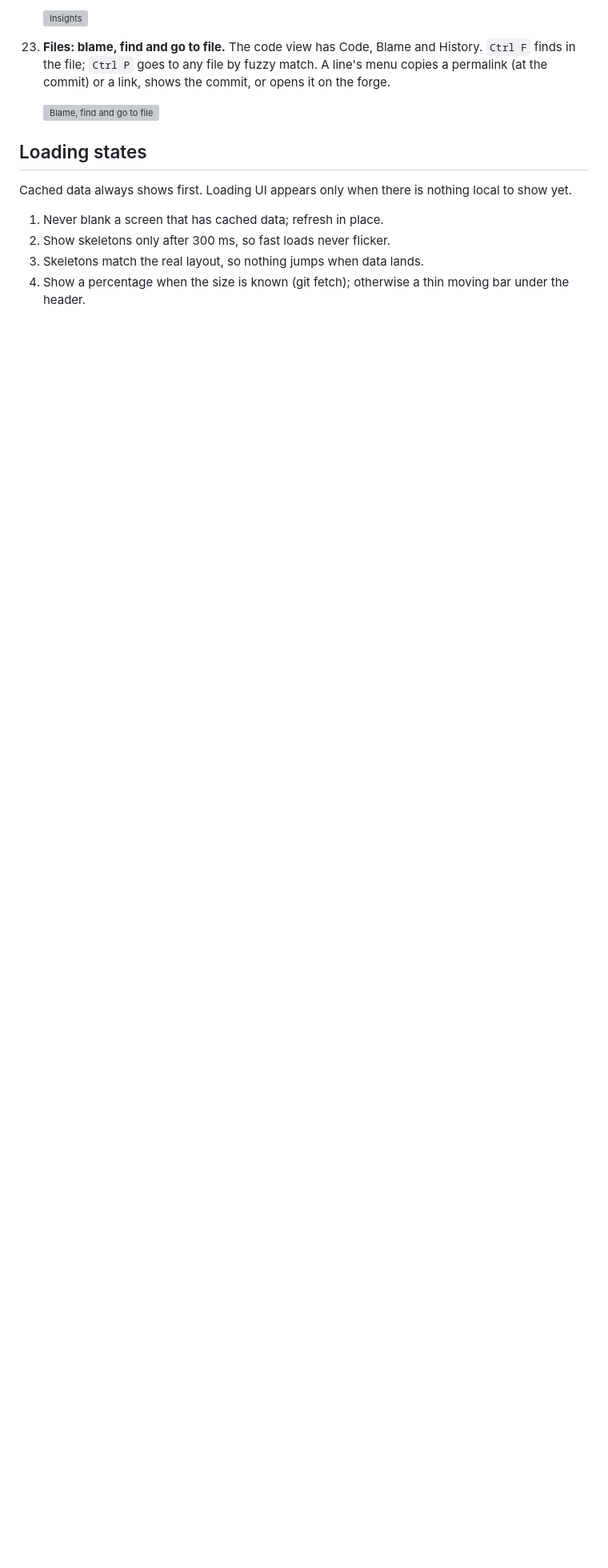
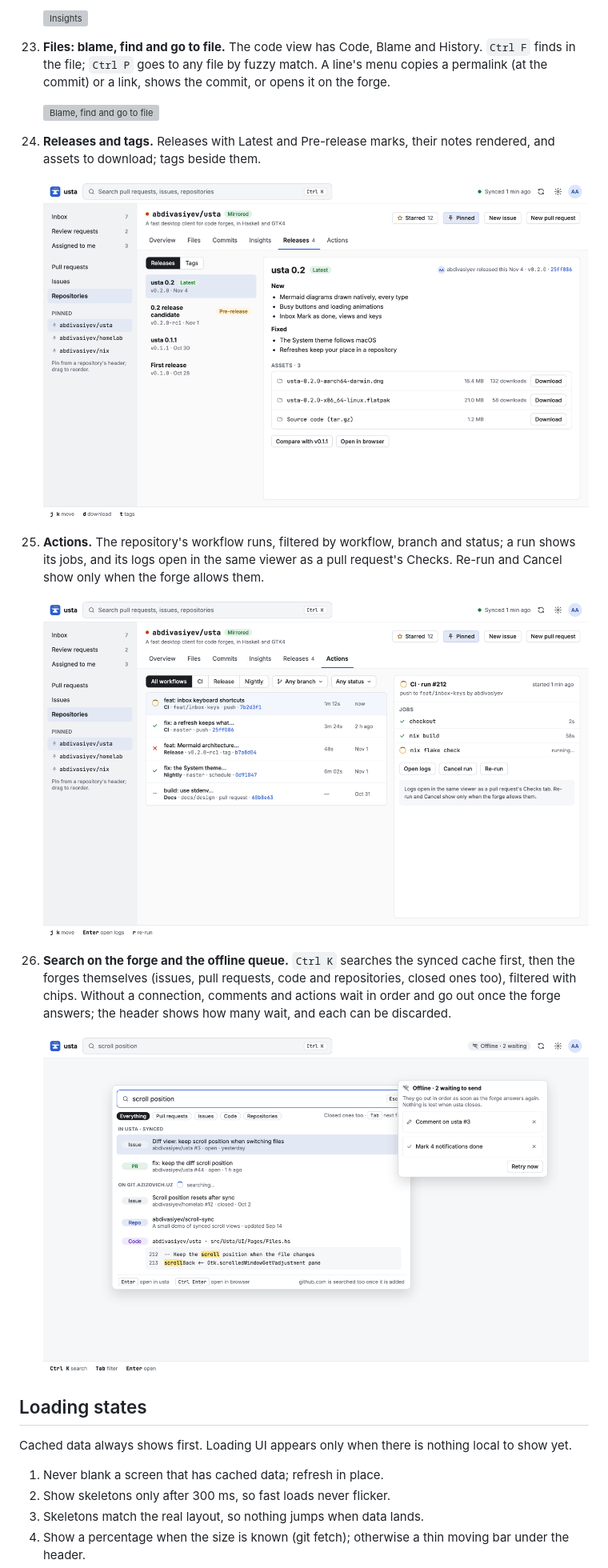
Before and after one commit to abdivasiyev/usta, a Markdown page: docs/DESIGN.md, the part around the change. Shown at 80% size. GitHub-like rendering; pictures changed too: docs/design/forge-search.png (added), docs/design/repository-actions.png (added), docs/design/repository-releases.png (added); blank space fills up the shorter version; grey boxes are pictures that could not be loaded.

Commit message:
docs: releases, Actions and search on the forge (#187)
Screens designed on the canvas, written up with their screenshots.

```diff
--- a/docs/DESIGN.md
+++ b/docs/DESIGN.md
@@ -297,6 +297,27 @@ Dark screens use the same layouts with the dark token values.
 
     ![Blame, find and go to file](design/files-tools.png)
 
+24. **Releases and tags.** Releases with Latest and Pre-release marks,
+    their notes rendered, and assets to download; tags beside them.
+
+    ![Releases and tags](design/repository-releases.png)
+
+25. **Actions.** The repository's workflow runs, filtered by workflow,
+    branch and status; a run shows its jobs, and its logs open in the same
+    viewer as a pull request's Checks. Re-run and Cancel show only when
+    the forge allows them.
+
+    ![Actions](design/repository-actions.png)
+
+26. **Search on the forge and the offline queue.** `Ctrl K` searches the
+    synced cache first, then the forges themselves (issues, pull requests,
+    code and repositories, closed ones too), filtered with chips. Without
+    a connection, comments and actions wait in order and go out once the
+    forge answers; the header shows how many wait, and each can be
+    discarded.
+
+    ![Search on the forge and the offline queue](design/forge-search.png)
+
 ## Loading states
 
 Cached data always shows first. Loading UI appears only when there is
```
